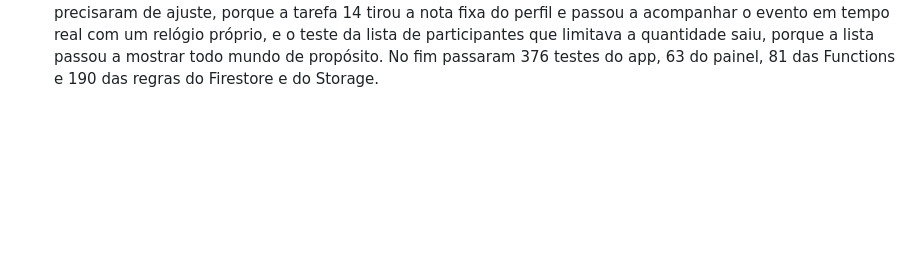
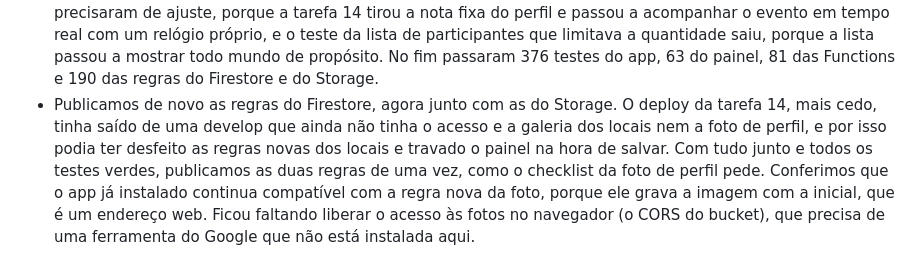
Before and after one commit to GabrielPittaBr/MVP_COMPY, a Markdown page: docs/caderno_de_campo/Anotacoes10222026.md, the part around the change. Drawn GitHub-style; blank space fills up the shorter version.

```diff
--- a/docs/caderno_de_campo/Anotacoes10222026.md
+++ b/docs/caderno_de_campo/Anotacoes10222026.md
@@ -24,3 +24,4 @@ Taquara, 22 de Outubro de 2026
 - Fechamos a tarefa 14 na documentação. O roadmap marca a tarefa como fechada, troca o plano aberto por um resumo do que foi entregue e ganha as decisões D14 a D17: o organizador não avalia o próprio evento, a avaliação começa pela central de notificações, o chat do evento ao vivo é conversa 1:1 e os encerrados somem das listas. Escrevemos a ADR 0002, que explica por que o encerramento automático, as notificações e as avaliações ficaram em Cloud Functions e não nas regras do Firestore. Ela também deixa claro que reabre uma decisão do painel administrativo, que tinha proibido avaliação de local, e registra os riscos que aceitamos: qualquer pessoa logada vê quem avaliou um evento (não o que avaliou), e as avaliações de quem exclui a conta continuam contando nas médias. O glossário ganhou os termos novos (Organizador, Participante, Encerramento, Avaliação, Média de Avaliações e Notificação, entre outros), e os READMEs e o guia de deploy foram atualizados com as contagens de testes, as Functions novas, a ordem do deploy e como desfazer.
 - Juntamos a tarefa 14 na develop e publicamos no Firebase de verdade, depois de conferir que todos os testes passavam de novo já na develop. Primeiro subimos as Cloud Functions e depois as regras do Firestore, nessa ordem, para as regras novas nunca ficarem no ar sem as Functions de que dependem. O gatilho que cria as notificações falhou na primeira tentativa, porque era a primeira vez que o projeto usava esse tipo de gatilho e a permissão ainda estava sendo liberada pelo Google; esperamos alguns minutos, repetimos, e deu certo. Conferimos que as seis Functions estão no ar na região de São Paulo e que a que encerra eventos esquecidos já rodou sozinha, sem erro. O app que já está instalado continua funcionando com as regras novas; falta gerar e distribuir o APK novo para as pessoas verem a tarefa 14.
 - Juntamos a tarefa 14 com o que tinha entrado na develop do GitHub enquanto ela era feita: o acesso e a galeria dos locais, o cache do painel, o perfil público e a foto de perfil. Antes, fechamos o PR da foto de perfil, que só tinha conflito neste caderno. Na junção com a tarefa 14, o maior encontro foi o avatar de usuário: os dois lados tinham criado o mesmo componente compartilhado. Ficamos com a versão que confere o endereço da foto e mostra o ícone quando a imagem não carrega, com o tamanho padrão que o chat usa, e apagamos o avatar antigo do chat, que virou só um repasse. Também ficamos com as duas coisas em vários lugares: o sino e a foto na saudação da Home, o emulador de Functions e o do Storage, a rota da avaliação e a do perfil público, e o organizador do evento, que agora abre o perfil público. Alguns testes que vieram do GitHub precisaram de ajuste, porque a tarefa 14 tirou a nota fixa do perfil e passou a acompanhar o evento em tempo real com um relógio próprio, e o teste da lista de participantes que limitava a quantidade saiu, porque a lista passou a mostrar todo mundo de propósito. No fim passaram 376 testes do app, 63 do painel, 81 das Functions e 190 das regras do Firestore e do Storage.
+- Publicamos de novo as regras do Firestore, agora junto com as do Storage. O deploy da tarefa 14, mais cedo, tinha saído de uma develop que ainda não tinha o acesso e a galeria dos locais nem a foto de perfil, e por isso podia ter desfeito as regras novas dos locais e travado o painel na hora de salvar. Com tudo junto e todos os testes verdes, publicamos as duas regras de uma vez, como o checklist da foto de perfil pede. Conferimos que o app já instalado continua compatível com a regra nova da foto, porque ele grava a imagem com a inicial, que é um endereço web. Ficou faltando liberar o acesso às fotos no navegador (o CORS do bucket), que precisa de uma ferramenta do Google que não está instalada aqui.
```
Also changed, not shown: docs/admin/firebase-deployment.md (+8 -0 lines), docs/checklist-publicacao.md (+6 -4 lines).
